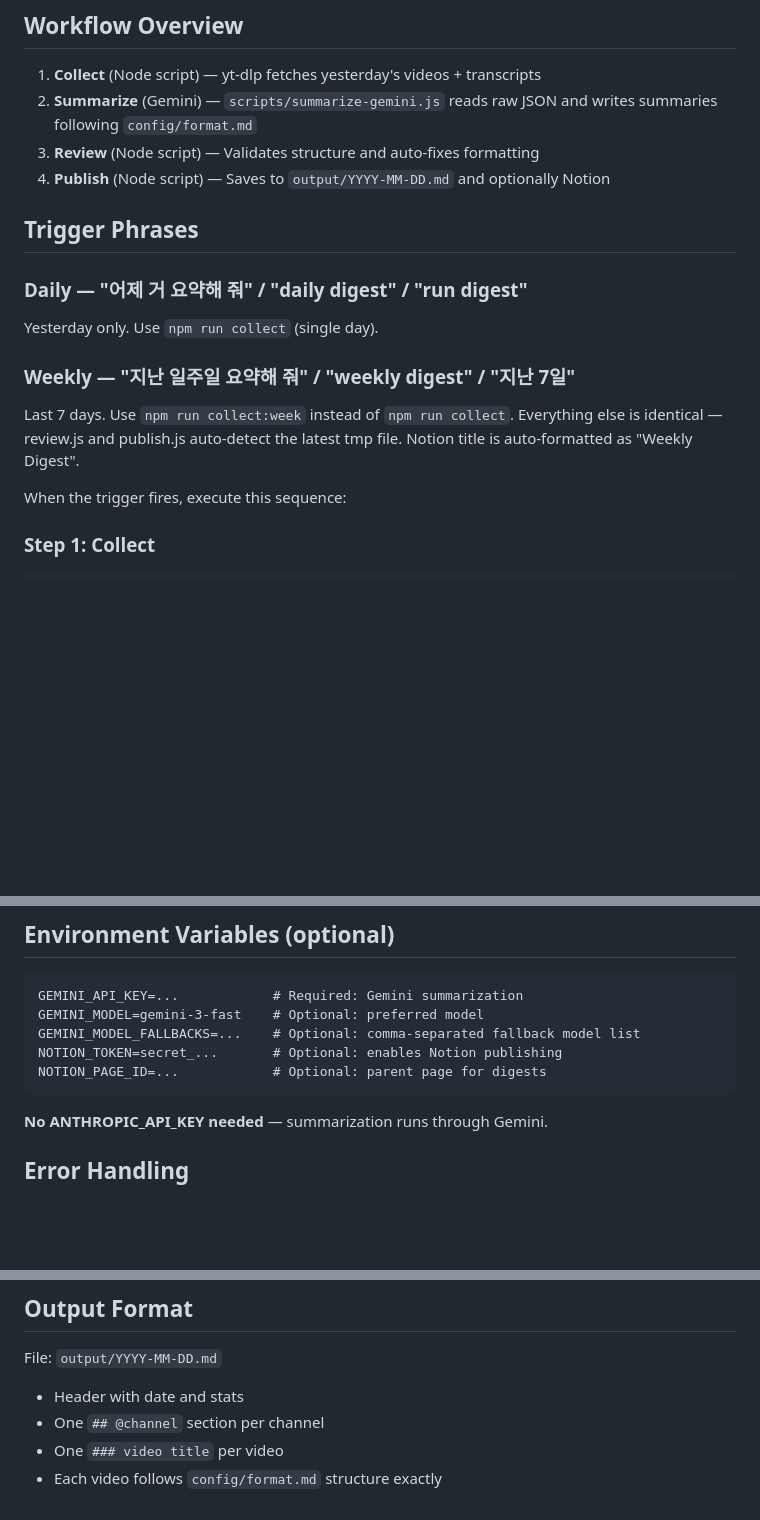
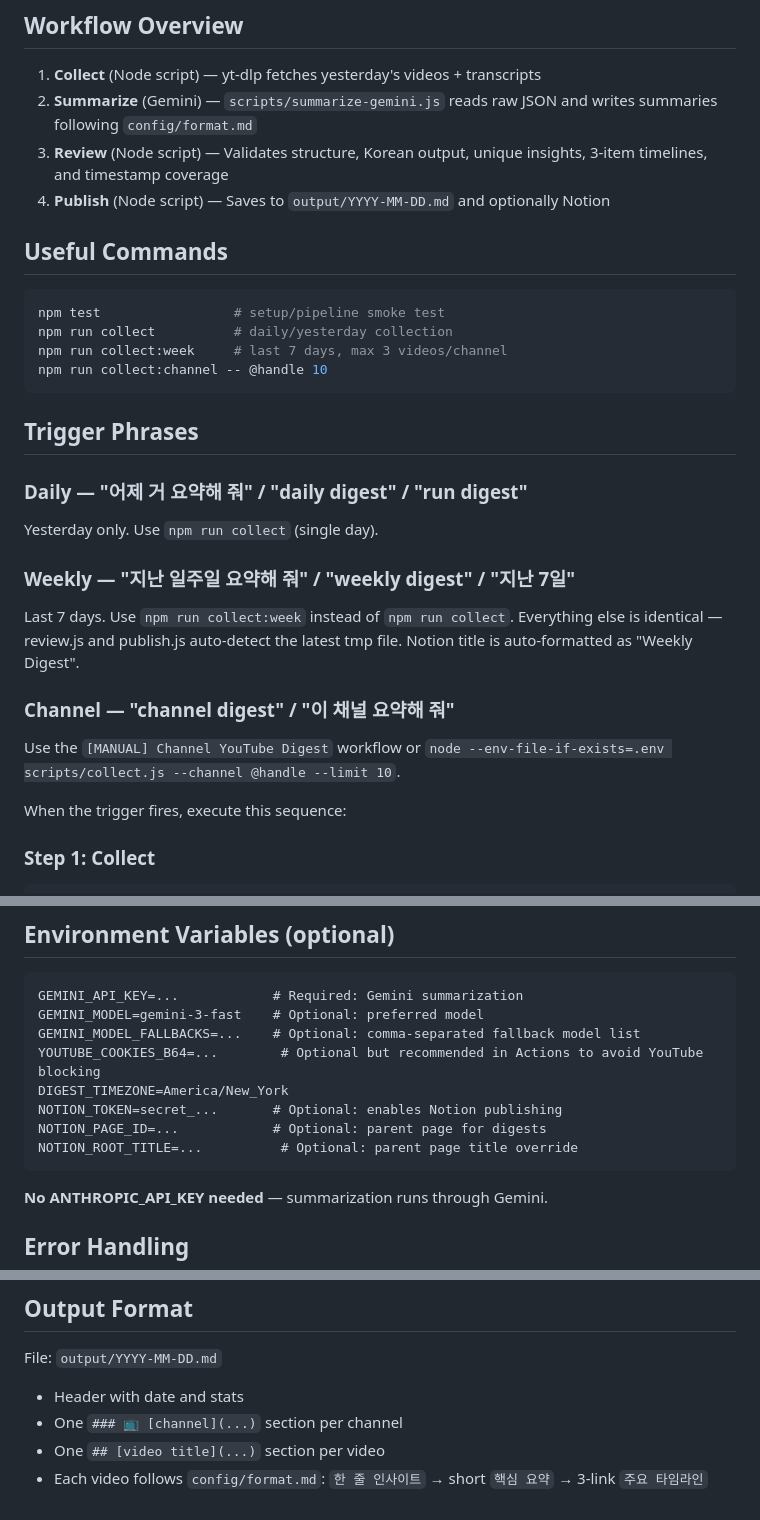
Before and after one commit to vascode2/Daily-Youtube-Digest, a Markdown page: CLAUDE.md, 3 parts joined by grey strips. Drawn GitHub-style; blank space fills up the shorter version.

Commit message:
Update project guide memory

````diff
--- a/CLAUDE.md
+++ b/CLAUDE.md
@@ -12,8 +12,16 @@ Automatically collect, summarize, and publish YouTube video summaries from watch
 ## Workflow Overview
 1. **Collect** (Node script) — yt-dlp fetches yesterday's videos + transcripts
 2. **Summarize** (Gemini) — `scripts/summarize-gemini.js` reads raw JSON and writes summaries following `config/format.md`
-3. **Review** (Node script) — Validates structure and auto-fixes formatting
+3. **Review** (Node script) — Validates structure, Korean output, unique insights, 3-item timelines, and timestamp coverage
 4. **Publish** (Node script) — Saves to `output/YYYY-MM-DD.md` and optionally Notion
+
+## Useful Commands
+```bash
+npm test                 # setup/pipeline smoke test
+npm run collect          # daily/yesterday collection
+npm run collect:week     # last 7 days, max 3 videos/channel
+npm run collect:channel -- @handle 10
+```
 
 ## Trigger Phrases
 
@@ -22,6 +30,9 @@ Yesterday only. Use `npm run collect` (single day).
 
 ### Weekly — "지난 일주일 요약해 줘" / "weekly digest" / "지난 7일"
 Last 7 days. Use `npm run collect:week` instead of `npm run collect`. Everything else is identical — review.js and publish.js auto-detect the latest tmp file. Notion title is auto-formatted as "Weekly Digest".
+
+### Channel — "channel digest" / "이 채널 요약해 줘"
+Use the `[MANUAL] Channel YouTube Digest` workflow or `node --env-file-if-exists=.env scripts/collect.js --channel @handle --limit 10`.
 
 When the trigger fires, execute this sequence:
 
@@ -65,8 +76,11 @@ Tell the user the output file path, channel/video counts, and any errors.
 GEMINI_API_KEY=...            # Required: Gemini summarization
 GEMINI_MODEL=gemini-3-fast    # Optional: preferred model
 GEMINI_MODEL_FALLBACKS=...    # Optional: comma-separated fallback model list
+YOUTUBE_COOKIES_B64=...        # Optional but recommended in Actions to avoid YouTube blocking
+DIGEST_TIMEZONE=America/New_York
 NOTION_TOKEN=secret_...       # Optional: enables Notion publishing
 NOTION_PAGE_ID=...            # Optional: parent page for digests
+NOTION_ROOT_TITLE=...          # Optional: parent page title override
 ```
 **No ANTHROPIC_API_KEY needed** — summarization runs through Gemini.
 
@@ -78,6 +92,6 @@ NOTION_PAGE_ID=...            # Optional: parent page for digests
 ## Output Format
 File: `output/YYYY-MM-DD.md`
 - Header with date and stats
-- One `## @channel` section per channel
-- One `### video title` per video
-- Each video follows `config/format.md` structure exactly
+- One `### 📺 [channel](...)` section per channel
+- One `## [video title](...)` section per video
+- Each video follows `config/format.md`: `한 줄 인사이트` → short `핵심 요약` → 3-link `주요 타임라인`
````
